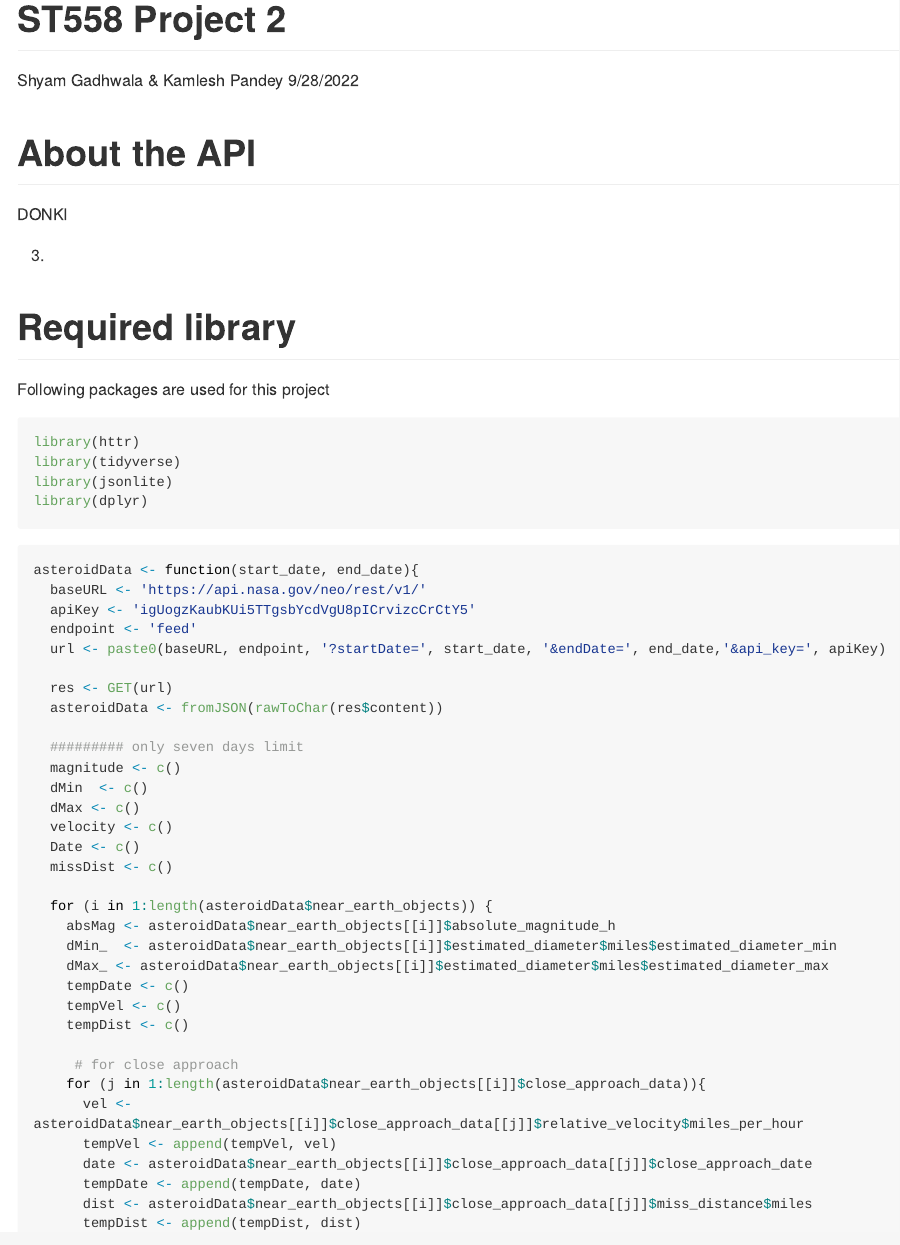
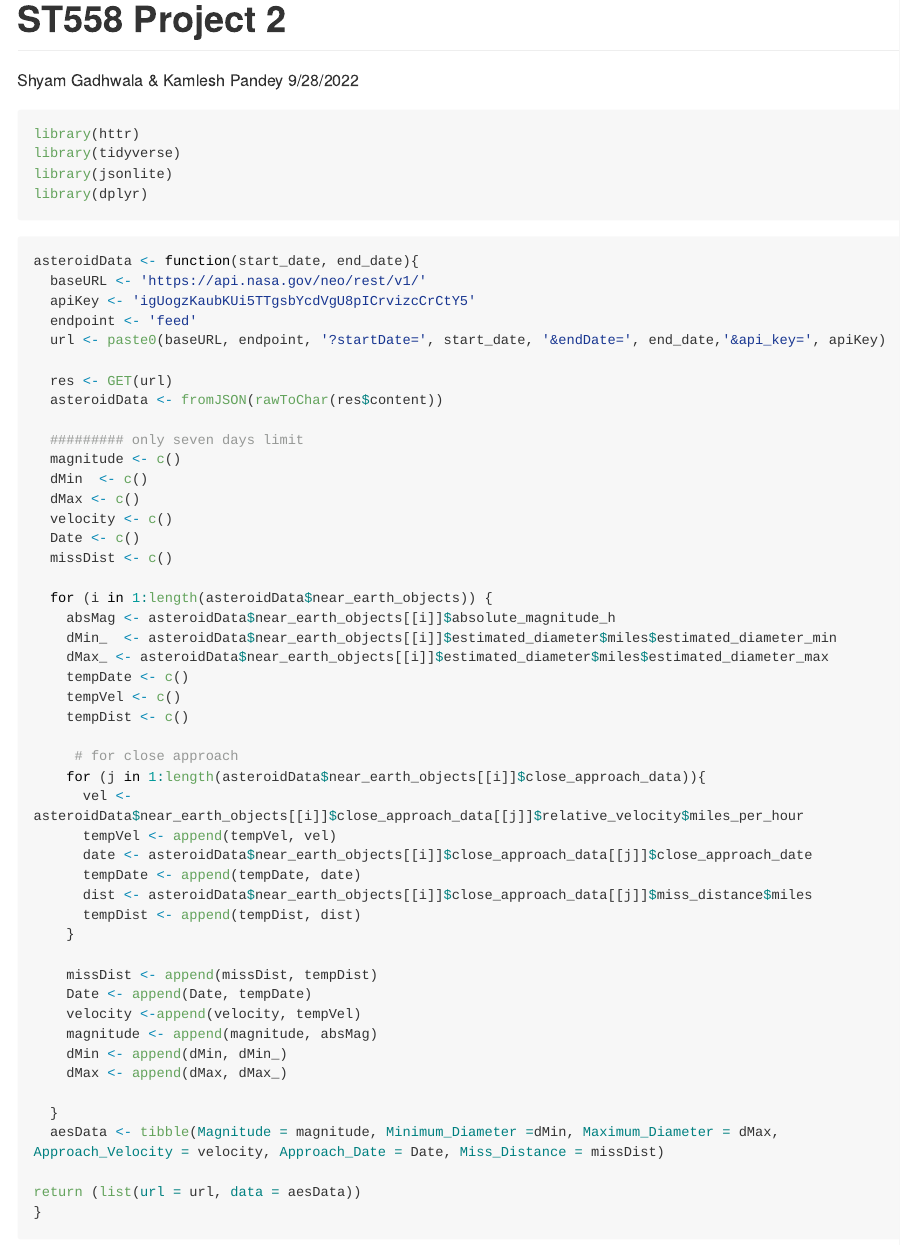
Before and after one commit to sbgadhwala/ST558_Project2, an R Markdown document (ST558_Project_2_Main_File.Rmd): the page in a window 1100 px wide, from its top. Rendered offline with R 4.5, knitr and Pandoc, with nearby package versions; long lines of code are wrapped.

Commit message:
test commit

````diff
--- a/ST558_Project_2_Main_File.Rmd
+++ b/ST558_Project_2_Main_File.Rmd
@@ -5,16 +5,7 @@ date: "9/28/2022"
 output: github_document
 ---
 
-# About the API
 
- DONKI
-
-
-3.
-
-# Required library
-
-Following packages are used for this project
 
 ```{r, warning=FALSE, message=FALSE}
 library(httr)
````
